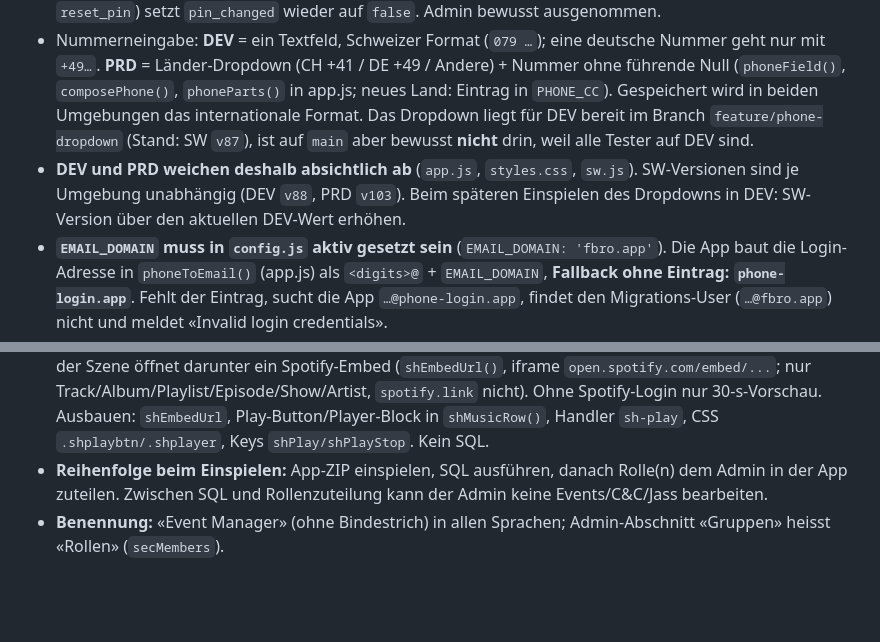
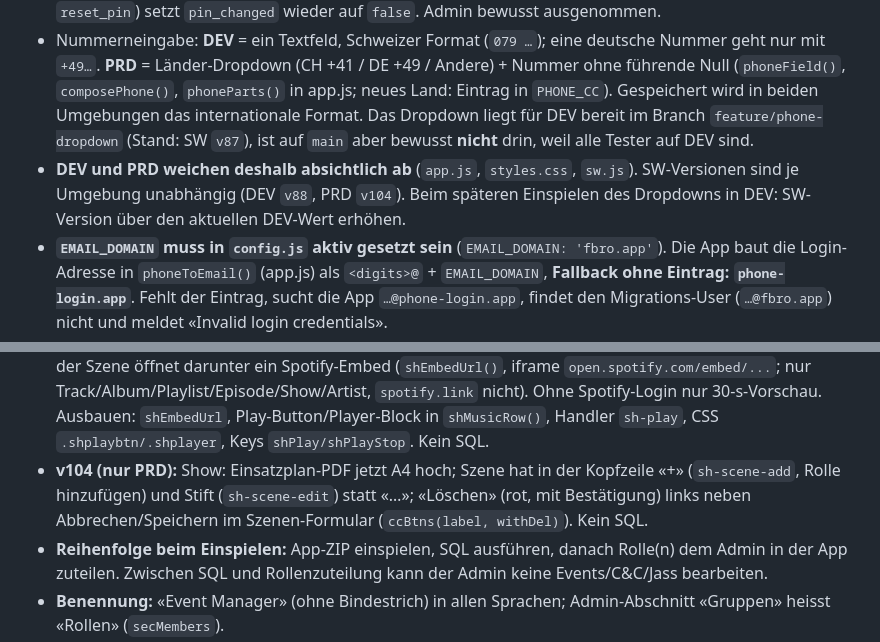
Before and after one commit to lata-8888/fbro-dev, a Markdown page: CLAUDE.md, 2 parts joined by grey strips. Drawn GitHub-style; blank space fills up the shorter version.

Commit message:
CLAUDE.md: PRD v104
Co-Authored-By: Claude Sonnet 5.5 <noreply@anthropic.com>
Claude-Session: https://claude.ai/code/session_01Av7Jsdvv41uAT2vDtMQ6ce

```diff
--- a/CLAUDE.md
+++ b/CLAUDE.md
@@ -26,7 +26,7 @@ Kein Build-Schritt — alle Dateien werden direkt ausgeliefert.
 - PIN = letzte 6 Ziffern der Telefonnummer
 - **Gelber PIN-Hinweisbalken** (`.pinbanner`, in der Render-Funktion von app.js): erscheint bei jedem Seitenaufruf und auf jedem Tab, bis das Mitglied im Profil einen eigenen PIN gesetzt hat (`profiles.pin_changed = true`). Kein Wegklicken. Seit PRD v91 für alle ausser **Admin und Kandidaten** (also Aktiv, Passiv, Friends & Family, Gast); in DEV noch nur Aktiv/Passiv. Wer als Admin testen will, sieht ihn nicht; dafür ein Nicht-Admin-Konto mit `pin_changed = false` nehmen. «PIN zurücksetzen» (Admin, `reset_pin`) setzt `pin_changed` wieder auf `false`. Admin bewusst ausgenommen.
 - Nummerneingabe: **DEV** = ein Textfeld, Schweizer Format (`079 …`); eine deutsche Nummer geht nur mit `+49…`. **PRD** = Länder-Dropdown (CH +41 / DE +49 / Andere) + Nummer ohne führende Null (`phoneField()`, `composePhone()`, `phoneParts()` in app.js; neues Land: Eintrag in `PHONE_CC`). Gespeichert wird in beiden Umgebungen das internationale Format. Das Dropdown liegt für DEV bereit im Branch `feature/phone-dropdown` (Stand: SW `v87`), ist auf `main` aber bewusst **nicht** drin, weil alle Tester auf DEV sind.
-- **DEV und PRD weichen deshalb absichtlich ab** (`app.js`, `styles.css`, `sw.js`). SW-Versionen sind je Umgebung unabhängig (DEV `v88`, PRD `v103`). Beim späteren Einspielen des Dropdowns in DEV: SW-Version über den aktuellen DEV-Wert erhöhen.
+- **DEV und PRD weichen deshalb absichtlich ab** (`app.js`, `styles.css`, `sw.js`). SW-Versionen sind je Umgebung unabhängig (DEV `v88`, PRD `v104`). Beim späteren Einspielen des Dropdowns in DEV: SW-Version über den aktuellen DEV-Wert erhöhen.
 - **`EMAIL_DOMAIN` muss in `config.js` aktiv gesetzt sein** (`EMAIL_DOMAIN: 'fbro.app'`). Die App baut die Login-Adresse in `phoneToEmail()` (app.js) als `<digits>@` + `EMAIL_DOMAIN`, **Fallback ohne Eintrag: `phone-login.app`**. Fehlt der Eintrag, sucht die App `…@phone-login.app`, findet den Migrations-User (`…@fbro.app`) nicht und meldet «Invalid login credentials».
 - Pro Umgebung muss die Domain zu den Adressen in `auth.users` passen. Prüfen: `select email from auth.users limit 5;`
 - Diagnose bei Login-Problem: DevTools → Network → `token?grant_type=password` → Payload → `email` mit `auth.users` vergleichen.
@@ -56,6 +56,7 @@ Kein Build-Schritt — alle Dateien werden direkt ausgeliefert.
 - **v101 (nur PRD):** Show: Name eines neuen Akts/einer neuen Szene wird mit «N. Akt - ...» / «N. Szene - ...» vorbelegt (Beschreibung leer); unter Musik pro Akt eine Zeile «Video» (`video_desc`, `video_url`, `shVideoRow()`) mit YouTube-Icon (`icons/youtube.png`, vom Verein geliefert, im SW-Shell) als Link, gleich gross wie das Spotify-Icon (21 px); nur YouTube-Links (https; `shYoutubeOk()` und CHECK-Constraint), setzen nur der Regisseur. SQL: `supabase/prd-rollen/PRD_v101_show_video.sql` (Rückgängig: `..._RUECKGAENGIG.sql`; Voraussetzung v97-SQL).
 - **v102 (nur PRD):** Show: Musik (Name + Spotify) und Video (Beschreibung + YouTube) gehören jetzt zur **Szene** statt zum Akt (Zeilen erscheinen nur bei aufgeklappter Szene; Formular-Felder und Validierung bei Szene; Akt-Spalten `music_*`/`video_*` bleiben ungenutzt in der DB). Neues Print-Icon (`sh-print`, `showExportPdf()`) neben dem Info-Icon im Seitentitel, nur Regisseur: Einsatzplan als PDF (A4 quer, Akt-Band, Szenen-Karten in zwei Spalten, Musik/Video als Links). SQL: `supabase/prd-rollen/PRD_v102_show_szene_medien.sql` (Rückgängig: `..._RUECKGAENGIG.sql`; Voraussetzung v97-SQL). ZIP enthält bewusst kein `config.js`.
 - **v103 (nur PRD):** Show: Spotify-Player in der App: Play-Button (`sh-play`, `S.play[id]`) links vom Spotify-Icon der Szene öffnet darunter ein Spotify-Embed (`shEmbedUrl()`, iframe `open.spotify.com/embed/...`; nur Track/Album/Playlist/Episode/Show/Artist, `spotify.link` nicht). Ohne Spotify-Login nur 30-s-Vorschau. Ausbauen: `shEmbedUrl`, Play-Button/Player-Block in `shMusicRow()`, Handler `sh-play`, CSS `.shplaybtn/.shplayer`, Keys `shPlay/shPlayStop`. Kein SQL.
+- **v104 (nur PRD):** Show: Einsatzplan-PDF jetzt A4 hoch; Szene hat in der Kopfzeile «+» (`sh-scene-add`, Rolle hinzufügen) und Stift (`sh-scene-edit`) statt «…»; «Löschen» (rot, mit Bestätigung) links neben Abbrechen/Speichern im Szenen-Formular (`ccBtns(label, withDel)`). Kein SQL.
 - **Reihenfolge beim Einspielen:** App-ZIP einspielen, SQL ausführen, danach Rolle(n) dem Admin in der App zuteilen. Zwischen SQL und Rollenzuteilung kann der Admin keine Events/C&C/Jass bearbeiten.
 - **Benennung:** «Event Manager» (ohne Bindestrich) in allen Sprachen; Admin-Abschnitt «Gruppen» heisst «Rollen» (`secMembers`).
 - **Bekannte Lücke:** Der Admin-Tab ist nur für Admins sichtbar. Ein Event Manager ohne Admin-Recht kann Events deshalb nur über das «…»-Menü an bestehenden Events bearbeiten, aber keinen neuen Event anlegen (war schon vorher so).
```
